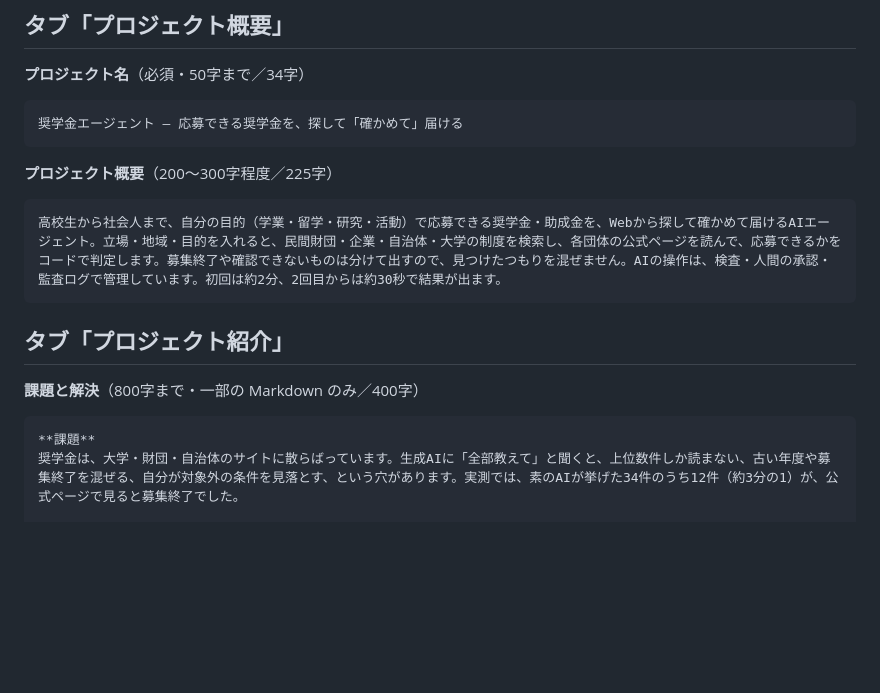
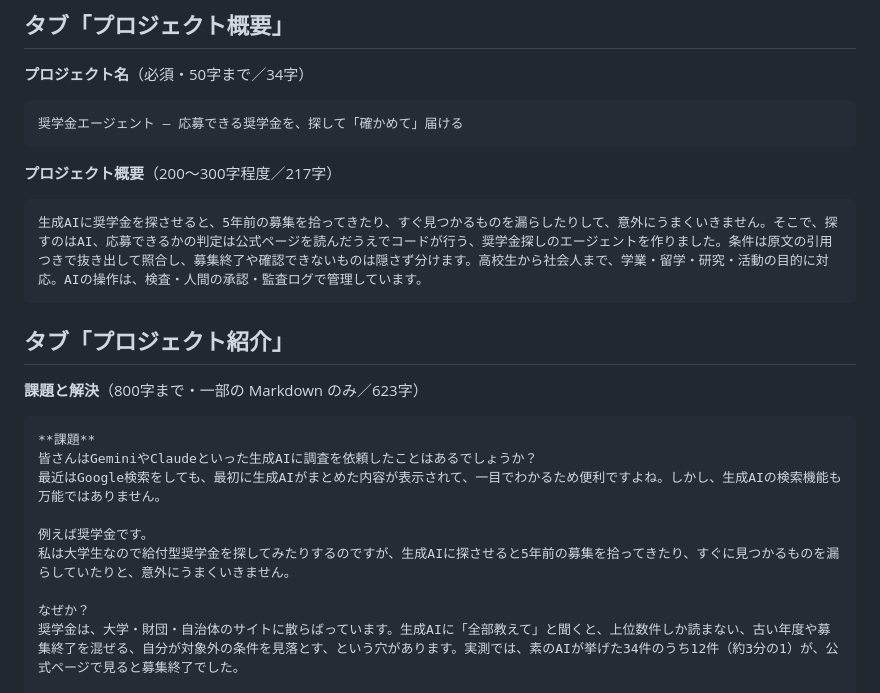
Before and after one commit to ShoheiFujieda/agentic-ai-hackathon-2026, a Markdown page: docs/submission/form_fields.md, the part around the change. Rendered like a GitHub page; blank space fills up the shorter version.

Commit message:
提出フォームの概要・課題と解決を、ユーザー自身の体験（AIが古い募集を拾う・漏らす）を軸にした文面に更新
Co-Authored-By: Claude Sonnet 5.5 <noreply@anthropic.com>

````diff
--- a/docs/submission/form_fields.md
+++ b/docs/submission/form_fields.md
@@ -8,15 +8,22 @@
 ```
 奨学金エージェント ― 応募できる奨学金を、探して「確かめて」届ける
 ```
-**プロジェクト概要**（200〜300字程度／225字）
+**プロジェクト概要**（200〜300字程度／217字）
 ```
-高校生から社会人まで、自分の目的（学業・留学・研究・活動）で応募できる奨学金・助成金を、Webから探して確かめて届けるAIエージェント。立場・地域・目的を入れると、民間財団・企業・自治体・大学の制度を検索し、各団体の公式ページを読んで、応募できるかをコードで判定します。募集終了や確認できないものは分けて出すので、見つけたつもりを混ぜません。AIの操作は、検査・人間の承認・監査ログで管理しています。初回は約2分、2回目からは約30秒で結果が出ます。
+生成AIに奨学金を探させると、5年前の募集を拾ってきたり、すぐ見つかるものを漏らしたりして、意外にうまくいきません。そこで、探すのはAI、応募できるかの判定は公式ページを読んだうえでコードが行う、奨学金探しのエージェントを作りました。条件は原文の引用つきで抜き出して照合し、募集終了や確認できないものは隠さず分けます。高校生から社会人まで、学業・留学・研究・活動の目的に対応。AIの操作は、検査・人間の承認・監査ログで管理しています。
 ```
 
 ## タブ「プロジェクト紹介」
-**課題と解決**（800字まで・一部の Markdown のみ／400字）
+**課題と解決**（800字まで・一部の Markdown のみ／623字）
 ```
 **課題**
+皆さんはGeminiやClaudeといった生成AIに調査を依頼したことはあるでしょうか？
+最近はGoogle検索をしても、最初に生成AIがまとめた内容が表示されて、一目でわかるため便利ですよね。しかし、生成AIの検索機能も万能ではありません。
+
+例えば奨学金です。
+私は大学生なので給付型奨学金を探してみたりするのですが、生成AIに探させると5年前の募集を拾ってきたり、すぐに見つかるものを漏らしていたりと、意外にうまくいきません。
+
+なぜか？
 奨学金は、大学・財団・自治体のサイトに散らばっています。生成AIに「全部教えて」と聞くと、上位数件しか読まない、古い年度や募集終了を混ぜる、自分が対象外の条件を見落とす、という穴があります。実測では、素のAIが挙げた34件のうち12件（約3分の1）が、公式ページで見ると募集終了でした。
 
 **解決**
````
Also changed, not shown: docs/submission/description.md (+2 -2 lines).
